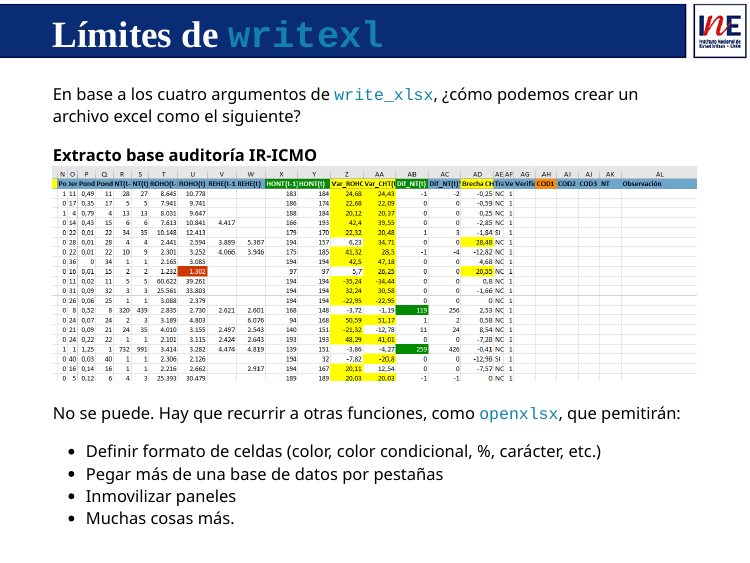
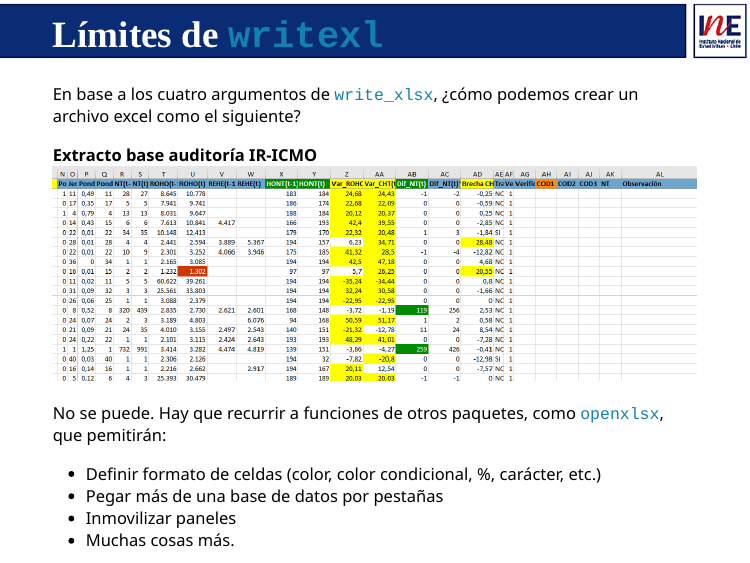
Before and after one commit to capacitacionesDET/bonus1_openxlsx, an R Markdown document (index.Rmd): page 7 of 19. The pictures show the slides in the output file index.html that the author committed with the source; the slides are laid out offline by our stand-in for remark.js, each with all of its steps uncovered, in fonts that may differ from those the slides ask for, and without slide numbers, shadows or browser add-ons.

Commit message:
corrección

```diff
--- a/index.Rmd
+++ b/index.Rmd
@@ -226,7 +226,7 @@ En base a los cuatro argumentos de `write_xlsx`, ¿cómo podemos crear un archiv
 
 --
 
-No se puede. Hay que recurrir a otras funciones, como `openxlsx`, que pemitirán:
+No se puede. Hay que recurrir a funciones de otros paquetes, como `openxlsx`, que pemitirán:
 
 + Definir formato de celdas (color, color condicional, %, carácter, etc.)
 + Pegar más de una base de datos por pestañas
```
Also changed, not shown: index.html, output/nombre_archivo.xlsx, output/nombre_archivo10.xlsx, output/nombre_archivo11.xlsx, output/nombre_archivo12.xlsx, output/nombre_archivo2.xlsx, output/nombre_archivo3.xlsx, output/nombre_archivo4.xlsx, output/nombre_archivo5.xlsx, output/nombre_archivo6.xlsx, output/nombre_archivo7.xlsx, output/nombre_archivo8.xlsx, output/nombre_archivo9.xlsx.
